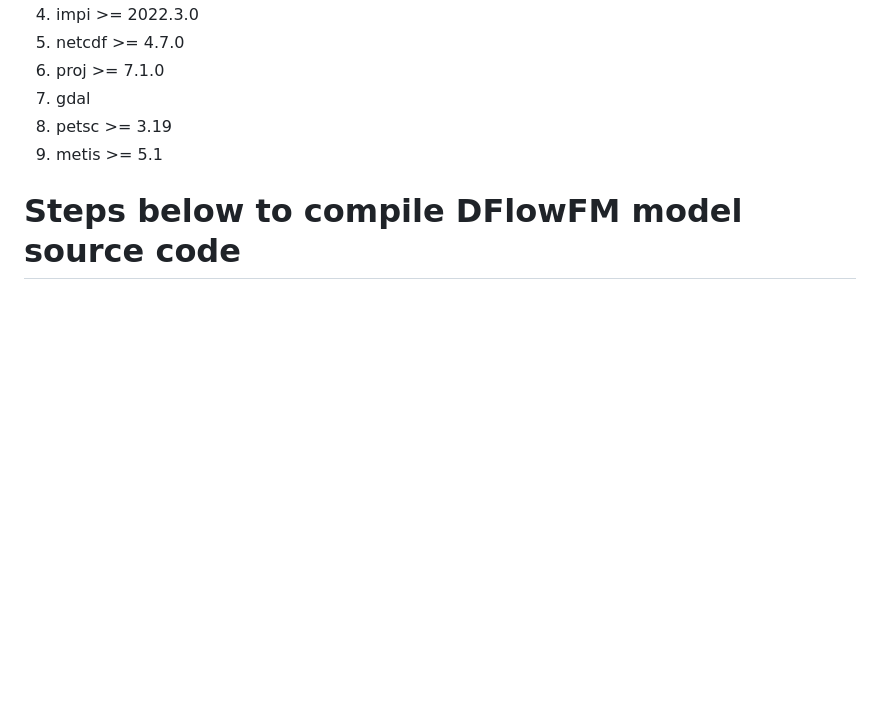
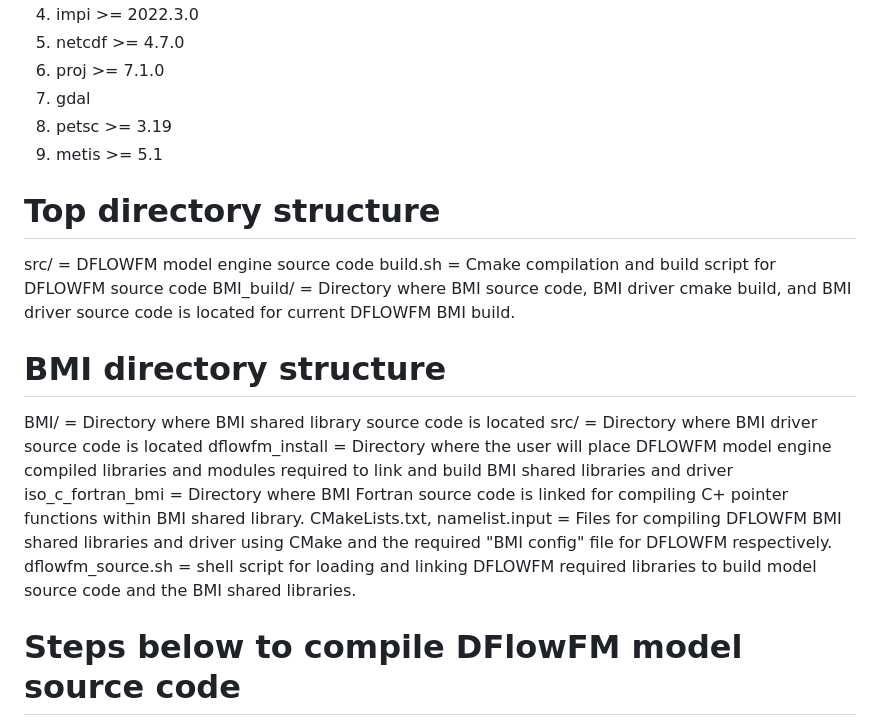
Before and after one commit to jduckerOWP/DFLOWFM_NOAA_BMI, a Markdown page: README.md, the part around the change. Rendered like a GitHub page; blank space fills up the shorter version.

```diff
--- a/README.md
+++ b/README.md
@@ -15,6 +15,19 @@ Author: Jason Ducker, Lynker Technologies LLC., Affiliate for Office of Water Pr
 8. petsc >= 3.19
 9. metis >= 5.1
 
+# Top directory structure
+src/ = DFLOWFM model engine source code
+build.sh = Cmake compilation and build script for DFLOWFM source code
+BMI_build/ = Directory where BMI source code, BMI driver cmake build, and BMI driver source code is located for current DFLOWFM BMI build.
+
+# BMI directory structure
+BMI/ = Directory where BMI shared library source code is located
+src/ = Directory where BMI driver source code is located
+dflowfm_install = Directory where the user will place DFLOWFM model engine compiled libraries and modules required to link and build BMI shared libraries and driver
+iso_c_fortran_bmi = Directory where BMI Fortran source code is linked for compiling C+ pointer functions within BMI shared library.
+CMakeLists.txt, namelist.input = Files for compiling DFLOWFM BMI shared libraries and driver using CMake and the required "BMI config" file for DFLOWFM respectively.
+dflowfm_source.sh = shell script for loading and linking DFLOWFM required libraries to build model source code and the BMI shared libraries.
+
 # Steps below to compile DFlowFM model source code
 1. Unpack DFlowFM source code. Go into directory and open the build.sh file. Go to lines 190-192 and change the following syntax to compile the DFLOWFM model engine source code only: config="dflowfm", generator="Unix Makefiles", compiler="intel21"
 2. Go into "src" directory, and edit the "setenv.sh" file to essentially load and link your library paths that are required to compile DFlowFM source code as stated above. *** The current setenv.sh file is already set for the RDHPCS NOAA Hera cluster, so if you're compiling it on there you dont need to change it ***
```
